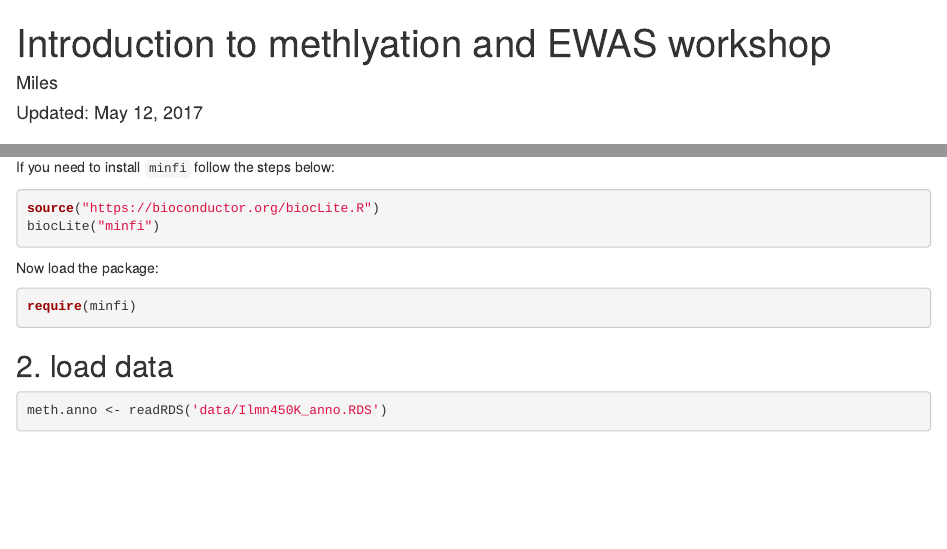
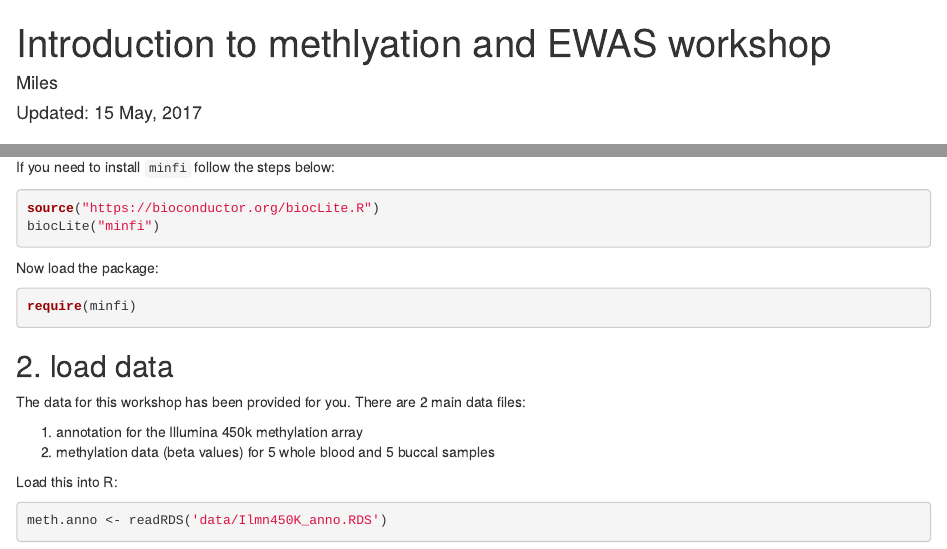
Before and after one commit to sirselim/methylation_EWAS_workshop, an R Markdown document (index.Rmd): the page in a window 1100 px wide, from its top, and a second part further down, joined at a grey line. Rendered offline with R 4.5, knitr and Pandoc, with nearby package versions; some code elsewhere in the file could not run offline.

Commit message:
updated workshop manual

````diff
--- a/index.Rmd
+++ b/index.Rmd
@@ -1,7 +1,7 @@
 ---
 title: "Introduction to methlyation and EWAS workshop"
 author: "Miles"
-date: "Updated: May 12, 2017"
+date: 'Updated: `r format(Sys.time(), "%d %B, %Y")`'
 output: html_document
 ---
 
@@ -29,6 +29,13 @@ require(minfi)
 
 
 ## 2. load data
+
+The data for this workshop has been provided for you. There are 2 main data files:
+
+  1. annotation for the Illumina 450k methylation array
+  2. methylation data (beta values) for 5 whole blood and 5 buccal samples
+
+Load this into R:
 
 ```{r, message=FALSE, warning=FALSE}
 meth.anno <- readRDS('data/Ilmn450K_anno.RDS')
````
